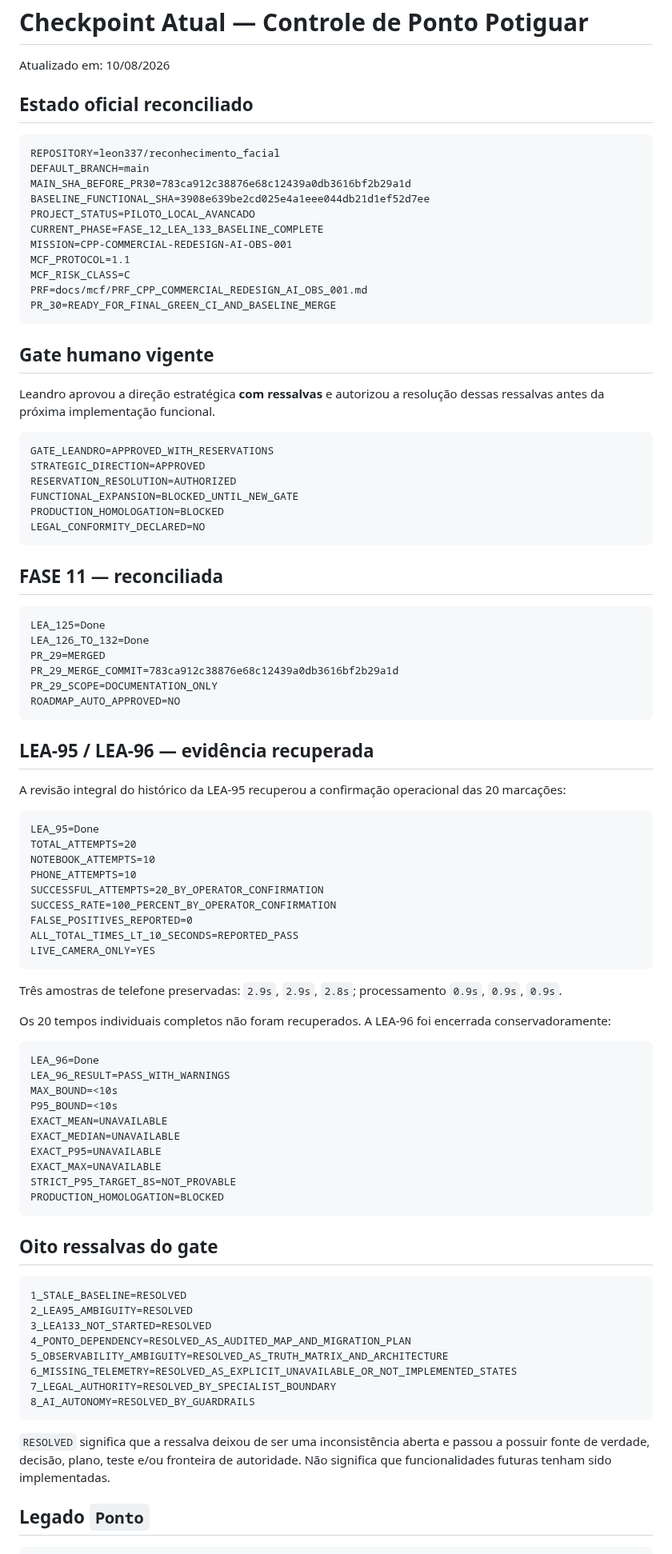
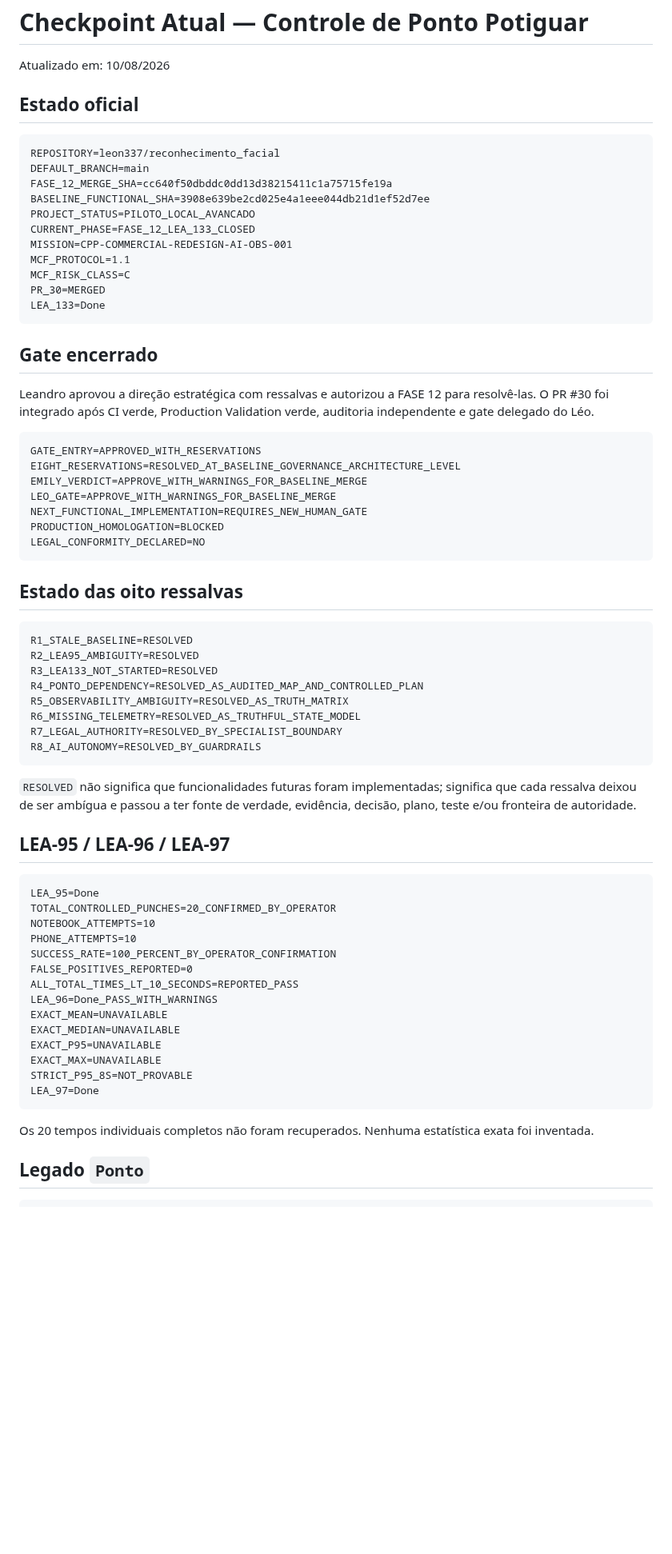
Before and after one commit to leon337/reconhecimento_facial, a Markdown page: CHECKPOINT.md, the part around one of its changes. Shown at 80% size. GitHub-like rendering; blank space fills up the shorter version.

Commit message:
docs(lea-133): sincronizar checkpoint pós-merge

````diff
--- a/CHECKPOINT.md
+++ b/CHECKPOINT.md
@@ -2,93 +2,71 @@
 
 Atualizado em: 10/08/2026
 
-## Estado oficial reconciliado
+## Estado oficial
 
 ```text
 REPOSITORY=leon337/reconhecimento_facial
 DEFAULT_BRANCH=main
-MAIN_SHA_BEFORE_PR30=783ca912c38876e68c12439a0db3616bf2b29a1d
+FASE_12_MERGE_SHA=cc640f50dbddc0dd13d38215411c1a75715fe19a
 BASELINE_FUNCTIONAL_SHA=3908e639be2cd025e4a1eee044db21d1ef52d7ee
 PROJECT_STATUS=PILOTO_LOCAL_AVANCADO
-CURRENT_PHASE=FASE_12_LEA_133_BASELINE_COMPLETE
+CURRENT_PHASE=FASE_12_LEA_133_CLOSED
 MISSION=CPP-COMMERCIAL-REDESIGN-AI-OBS-001
 MCF_PROTOCOL=1.1
 MCF_RISK_CLASS=C
-PRF=docs/mcf/PRF_CPP_COMMERCIAL_REDESIGN_AI_OBS_001.md
-PR_30=READY_FOR_FINAL_GREEN_CI_AND_BASELINE_MERGE
+PR_30=MERGED
+LEA_133=Done
 ```
 
-## Gate humano vigente
+## Gate encerrado
 
-Leandro aprovou a direção estratégica **com ressalvas** e autorizou a resolução dessas ressalvas antes da próxima implementação funcional.
+Leandro aprovou a direção estratégica com ressalvas e autorizou a FASE 12 para resolvê-las. O PR #30 foi integrado após CI verde, Production Validation verde, auditoria independente e gate delegado do Léo.
 
 ```text
-GATE_LEANDRO=APPROVED_WITH_RESERVATIONS
-STRATEGIC_DIRECTION=APPROVED
-RESERVATION_RESOLUTION=AUTHORIZED
-FUNCTIONAL_EXPANSION=BLOCKED_UNTIL_NEW_GATE
+GATE_ENTRY=APPROVED_WITH_RESERVATIONS
+EIGHT_RESERVATIONS=RESOLVED_AT_BASELINE_GOVERNANCE_ARCHITECTURE_LEVEL
+EMILY_VERDICT=APPROVE_WITH_WARNINGS_FOR_BASELINE_MERGE
+LEO_GATE=APPROVE_WITH_WARNINGS_FOR_BASELINE_MERGE
+NEXT_FUNCTIONAL_IMPLEMENTATION=REQUIRES_NEW_HUMAN_GATE
 PRODUCTION_HOMOLOGATION=BLOCKED
 LEGAL_CONFORMITY_DECLARED=NO
 ```
 
-## FASE 11 — reconciliada
+## Estado das oito ressalvas
 
 ```text
-LEA_125=Done
-LEA_126_TO_132=Done
-PR_29=MERGED
-PR_29_MERGE_COMMIT=783ca912c38876e68c12439a0db3616bf2b29a1d
-PR_29_SCOPE=DOCUMENTATION_ONLY
-ROADMAP_AUTO_APPROVED=NO
+R1_STALE_BASELINE=RESOLVED
+R2_LEA95_AMBIGUITY=RESOLVED
+R3_LEA133_NOT_STARTED=RESOLVED
+R4_PONTO_DEPENDENCY=RESOLVED_AS_AUDITED_MAP_AND_CONTROLLED_PLAN
+R5_OBSERVABILITY_AMBIGUITY=RESOLVED_AS_TRUTH_MATRIX
+R6_MISSING_TELEMETRY=RESOLVED_AS_TRUTHFUL_STATE_MODEL
+R7_LEGAL_AUTHORITY=RESOLVED_BY_SPECIALIST_BOUNDARY
+R8_AI_AUTONOMY=RESOLVED_BY_GUARDRAILS
 ```
 
-## LEA-95 / LEA-96 — evidência recuperada
+`RESOLVED` não significa que funcionalidades futuras foram implementadas; significa que cada ressalva deixou de ser ambígua e passou a ter fonte de verdade, evidência, decisão, plano, teste e/ou fronteira de autoridade.
 
-A revisão integral do histórico da LEA-95 recuperou a confirmação operacional das 20 marcações:
+## LEA-95 / LEA-96 / LEA-97
 
 ```text
 LEA_95=Done
-TOTAL_ATTEMPTS=20
+TOTAL_CONTROLLED_PUNCHES=20_CONFIRMED_BY_OPERATOR
 NOTEBOOK_ATTEMPTS=10
 PHONE_ATTEMPTS=10
-SUCCESSFUL_ATTEMPTS=20_BY_OPERATOR_CONFIRMATION
 SUCCESS_RATE=100_PERCENT_BY_OPERATOR_CONFIRMATION
 FALSE_POSITIVES_REPORTED=0
 ALL_TOTAL_TIMES_LT_10_SECONDS=REPORTED_PASS
-LIVE_CAMERA_ONLY=YES
-```
-
-Três amostras de telefone preservadas: `2.9s`, `2.9s`, `2.8s`; processamento `0.9s`, `0.9s`, `0.9s`.
-
-Os 20 tempos individuais completos não foram recuperados. A LEA-96 foi encerrada conservadoramente:
-
-```text
-LEA_96=Done
-LEA_96_RESULT=PASS_WITH_WARNINGS
-MAX_BOUND=<10s
-P95_BOUND=<10s
+LEA_96=Done_PASS_WITH_WARNINGS
 EXACT_MEAN=UNAVAILABLE
 EXACT_MEDIAN=UNAVAILABLE
 EXACT_P95=UNAVAILABLE
 EXACT_MAX=UNAVAILABLE
-STRICT_P95_TARGET_8S=NOT_PROVABLE
-PRODUCTION_HOMOLOGATION=BLOCKED
+STRICT_P95_8S=NOT_PROVABLE
+LEA_97=Done
 ```
 
-## Oito ressalvas do gate
-
-```text
-1_STALE_BASELINE=RESOLVED
-2_LEA95_AMBIGUITY=RESOLVED
-3_LEA133_NOT_STARTED=RESOLVED
-4_PONTO_DEPENDENCY=RESOLVED_AS_AUDITED_MAP_AND_MIGRATION_PLAN
-5_OBSERVABILITY_AMBIGUITY=RESOLVED_AS_TRUTH_MATRIX_AND_ARCHITECTURE
-6_MISSING_TELEMETRY=RESOLVED_AS_EXPLICIT_UNAVAILABLE_OR_NOT_IMPLEMENTED_STATES
-7_LEGAL_AUTHORITY=RESOLVED_BY_SPECIALIST_BOUNDARY
-8_AI_AUTONOMY=RESOLVED_BY_GUARDRAILS
-```
-
-`RESOLVED` significa que a ressalva deixou de ser uma inconsistência aberta e passou a possuir fonte de verdade, decisão, plano, teste e/ou fronteira de autoridade. Não significa que funcionalidades futuras tenham sido implementadas.
+Os 20 tempos individuais completos não foram recuperados. Nenhuma estatística exata foi inventada.
 
 ## Legado `Ponto`
 
````
Also changed, not shown: other parts of CHECKPOINT.md (+29 -65 lines).
